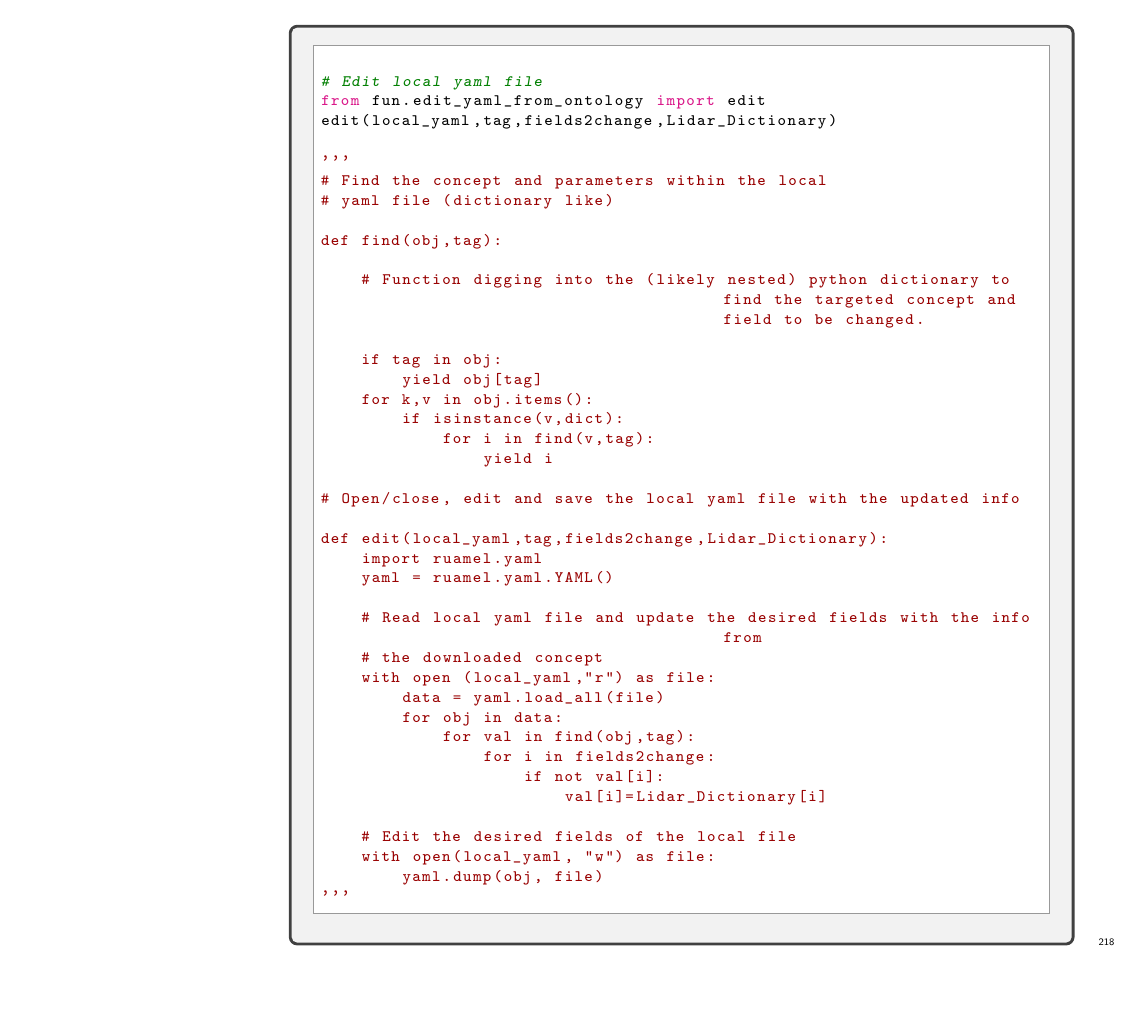
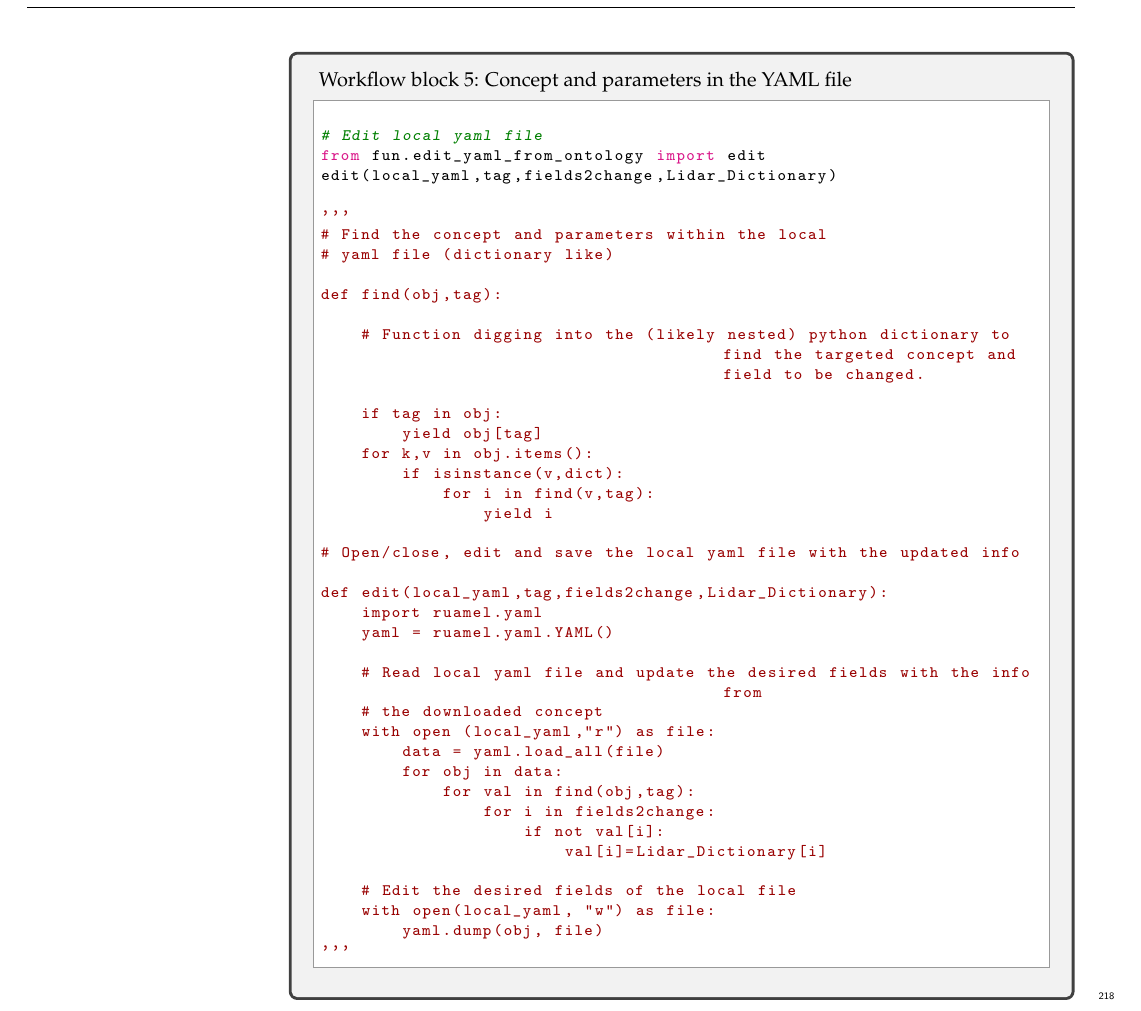
Before and after one commit to ashimgiyanani/An-Exposition-of-the-Development-of-an-Open-Source-Wind-Lidar-Ontology, a LaTeX paper (template.tex): part of page 9 of 12, cut at the place of the change, the shorter picture padded with empty space. Compiled offline with pdfLaTeX.

```diff
--- a/template.tex
+++ b/template.tex
@@ -444,6 +444,7 @@
 \end{tcolorbox}
 
 \begin{tcolorbox}
+    Workflow block 5: Concept and parameters in the YAML file
     \begin{python}
 
 # Edit local yaml file
```
